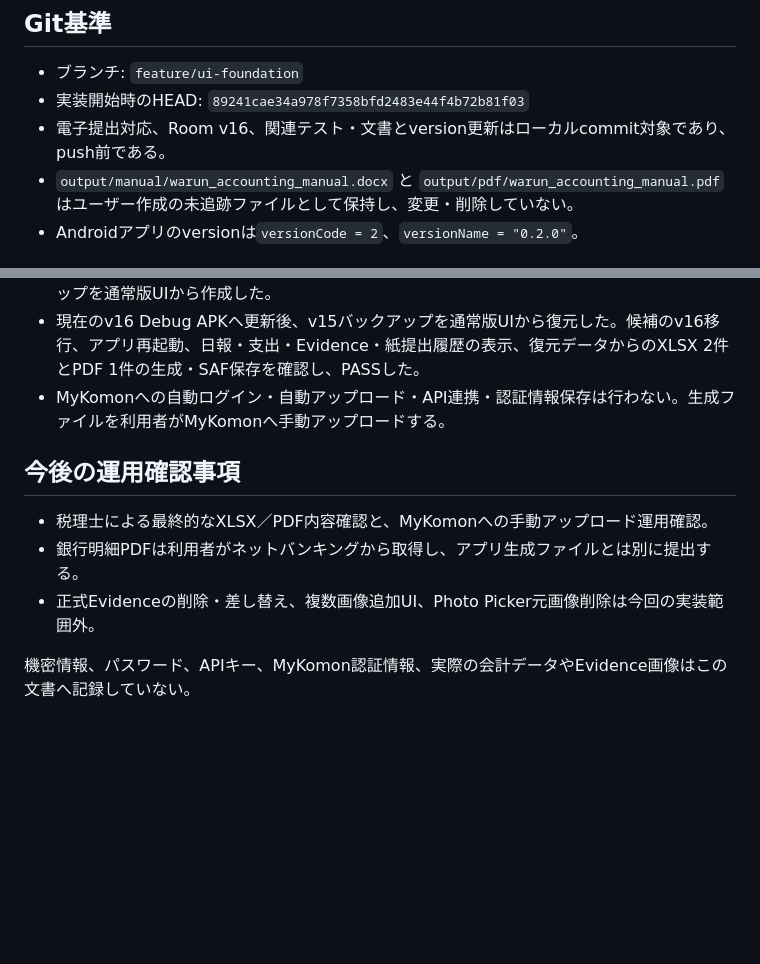
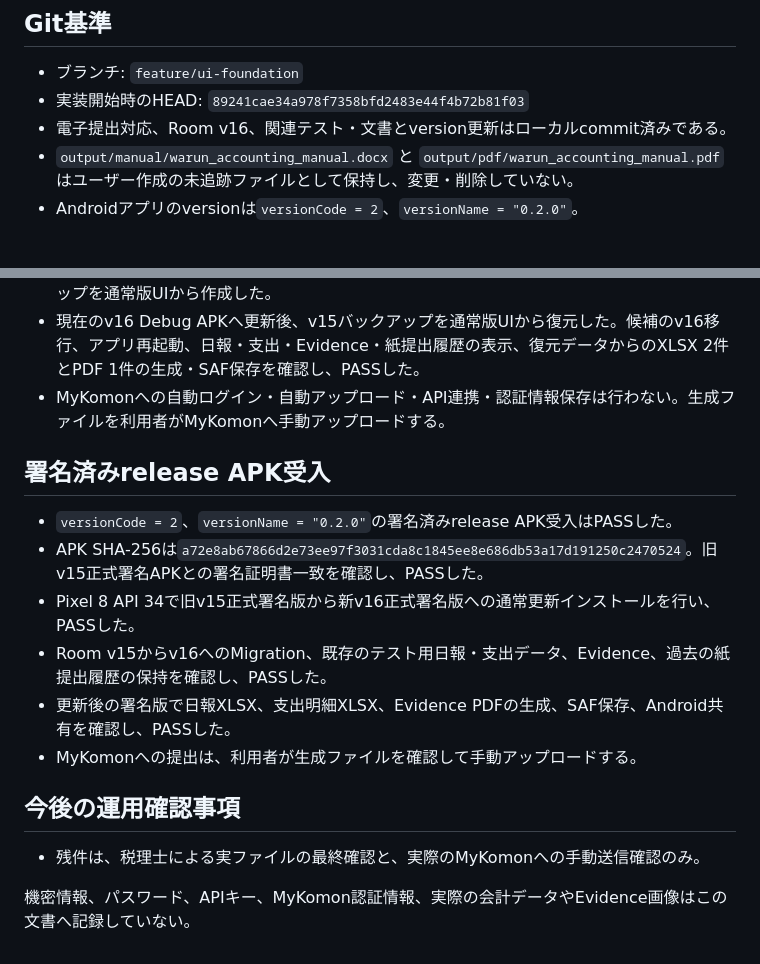
Before and after one commit to shevy3152-hub/warun-accounting, a Markdown page: DEV_STATE.md, 2 parts joined by grey strips. Drawn GitHub-style; blank space fills up the shorter version.

Commit message:
docs: record signed release acceptance

```diff
--- a/DEV_STATE.md
+++ b/DEV_STATE.md
@@ -6,7 +6,7 @@
 
 - ブランチ: `feature/ui-foundation`
 - 実装開始時のHEAD: `89241cae34a978f7358bfd2483e44f4b72b81f03`
-- 電子提出対応、Room v16、関連テスト・文書とversion更新はローカルcommit対象であり、push前である。
+- 電子提出対応、Room v16、関連テスト・文書とversion更新はローカルcommit済みである。
 - `output/manual/warun_accounting_manual.docx` と `output/pdf/warun_accounting_manual.pdf` はユーザー作成の未追跡ファイルとして保持し、変更・削除していない。
 - Androidアプリのversionは`versionCode = 2`、`versionName = "0.2.0"`。
 
@@ -75,10 +75,17 @@ JVMテストが`app/build/monthly-export-samples/`へ作成した合成テスト
 - 現在のv16 Debug APKへ更新後、v15バックアップを通常版UIから復元した。候補のv16移行、アプリ再起動、日報・支出・Evidence・紙提出履歴の表示、復元データからのXLSX 2件とPDF 1件の生成・SAF保存を確認し、PASSした。
 - MyKomonへの自動ログイン・自動アップロード・API連携・認証情報保存は行わない。生成ファイルを利用者がMyKomonへ手動アップロードする。
 
+## 署名済みrelease APK受入
+
+- `versionCode = 2`、`versionName = "0.2.0"`の署名済みrelease APK受入はPASSした。
+- APK SHA-256は`a72e8ab67866d2e73ee97f3031cda8c1845ee8e686db53a17d191250c2470524`。旧v15正式署名APKとの署名証明書一致を確認し、PASSした。
+- Pixel 8 API 34で旧v15正式署名版から新v16正式署名版への通常更新インストールを行い、PASSした。
+- Room v15からv16へのMigration、既存のテスト用日報・支出データ、Evidence、過去の紙提出履歴の保持を確認し、PASSした。
+- 更新後の署名版で日報XLSX、支出明細XLSX、Evidence PDFの生成、SAF保存、Android共有を確認し、PASSした。
+- MyKomonへの提出は、利用者が生成ファイルを確認して手動アップロードする。
+
 ## 今後の運用確認事項
 
-- 税理士による最終的なXLSX／PDF内容確認と、MyKomonへの手動アップロード運用確認。
-- 銀行明細PDFは利用者がネットバンキングから取得し、アプリ生成ファイルとは別に提出する。
-- 正式Evidenceの削除・差し替え、複数画像追加UI、Photo Picker元画像削除は今回の実装範囲外。
+- 残件は、税理士による実ファイルの最終確認と、実際のMyKomonへの手動送信確認のみ。
 
 機密情報、パスワード、APIキー、MyKomon認証情報、実際の会計データやEvidence画像はこの文書へ記録していない。
```
